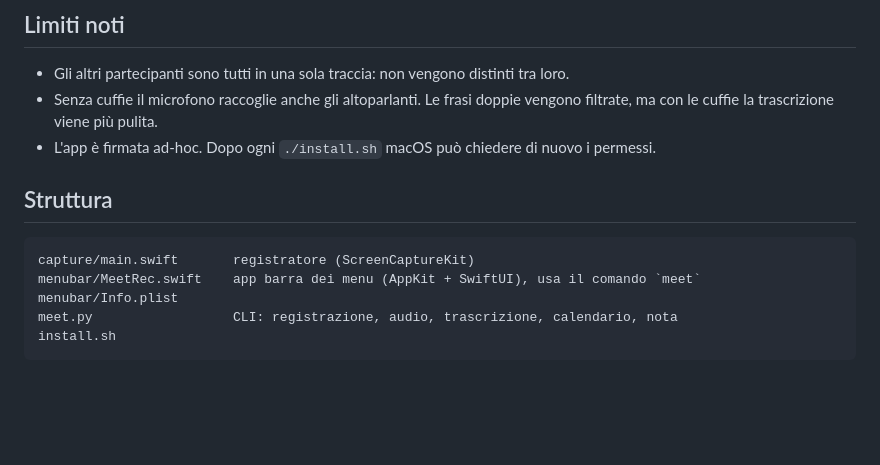
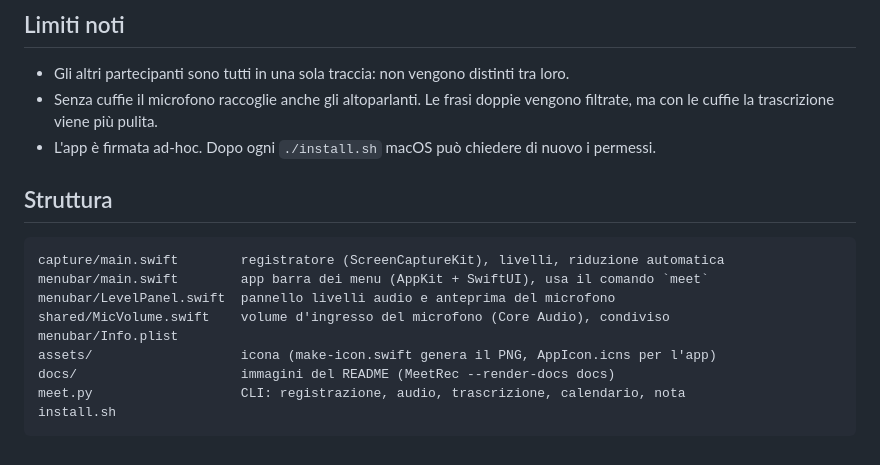
Before and after one commit to fabiottini/meetrec, a Markdown page: README.md, the part around one of its changes. Rendered like a GitHub page; blank space fills up the shorter version.

````diff
--- a/README.md
+++ b/README.md
@@ -117,16 +167,20 @@ Il token Microsoft è in `~/.config/meetrec/msal_cache.json` (permessi 0600).
 ## Limiti noti
 
 - Gli altri partecipanti sono tutti in una sola traccia: non vengono distinti tra loro.
-- Senza cuffie il microfono raccoglie anche gli altoparlanti. Le frasi doppie vengono
-  filtrate, ma con le cuffie la trascrizione viene più pulita.
+- Senza cuffie il microfono raccoglie anche gli altoparlanti. Le frasi doppie vengono filtrate,
+  ma con le cuffie la trascrizione viene più pulita.
 - L'app è firmata ad-hoc. Dopo ogni `./install.sh` macOS può chiedere di nuovo i permessi.
 
 ## Struttura
 
 ```
-capture/main.swift       registratore (ScreenCaptureKit)
-menubar/MeetRec.swift    app barra dei menu (AppKit + SwiftUI), usa il comando `meet`
+capture/main.swift        registratore (ScreenCaptureKit), livelli, riduzione automatica
+menubar/main.swift        app barra dei menu (AppKit + SwiftUI), usa il comando `meet`
+menubar/LevelPanel.swift  pannello livelli audio e anteprima del microfono
+shared/MicVolume.swift    volume d'ingresso del microfono (Core Audio), condiviso
 menubar/Info.plist
-meet.py                  CLI: registrazione, audio, trascrizione, calendario, nota
+assets/                   icona (make-icon.swift genera il PNG, AppIcon.icns per l'app)
+docs/                     immagini del README (MeetRec --render-docs docs)
+meet.py                   CLI: registrazione, audio, trascrizione, calendario, nota
 install.sh
 ```
````
Also changed, not shown: other parts of README.md (+66 -16 lines), assets/icon-1024.png (added), docs/icon.png (added), docs/levels.png (added), docs/menubar.png (added), docs/settings.png (added), 11 other files.
